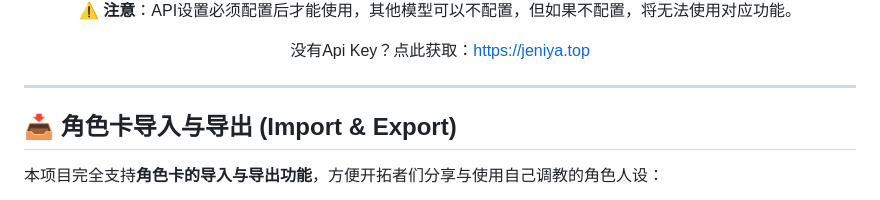
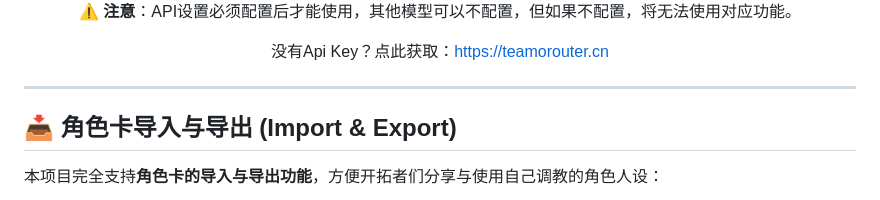
Before and after one commit to KaiXuan666/StarRailChatBox, a Markdown page: README.md, the part around the change. GitHub-like rendering.

Commit message:
docs: 更新 API Key 获取链接
- 更新 README.md 中获取 API Key 的跳转链接地址

```diff
--- a/README.md
+++ b/README.md
@@ -96,7 +96,7 @@
 <div align="center">
   <img src="docs/image/set.png" width="400px" alt="API设置" />
   <p>⚠️ <b>注意</b>：API设置必须配置后才能使用，其他模型可以不配置，但如果不配置，将无法使用对应功能。</p>
-  <p>没有Api Key？点此获取：<a href="https://teamorouter.cn/?i=7725af9c72">https://jeniya.top</a></p>
+  <p>没有Api Key？点此获取：<a href="https://teamorouter.cn/?i=7725af9c72">https://teamorouter.cn</a></p>
 </div>
 
 ---
```
